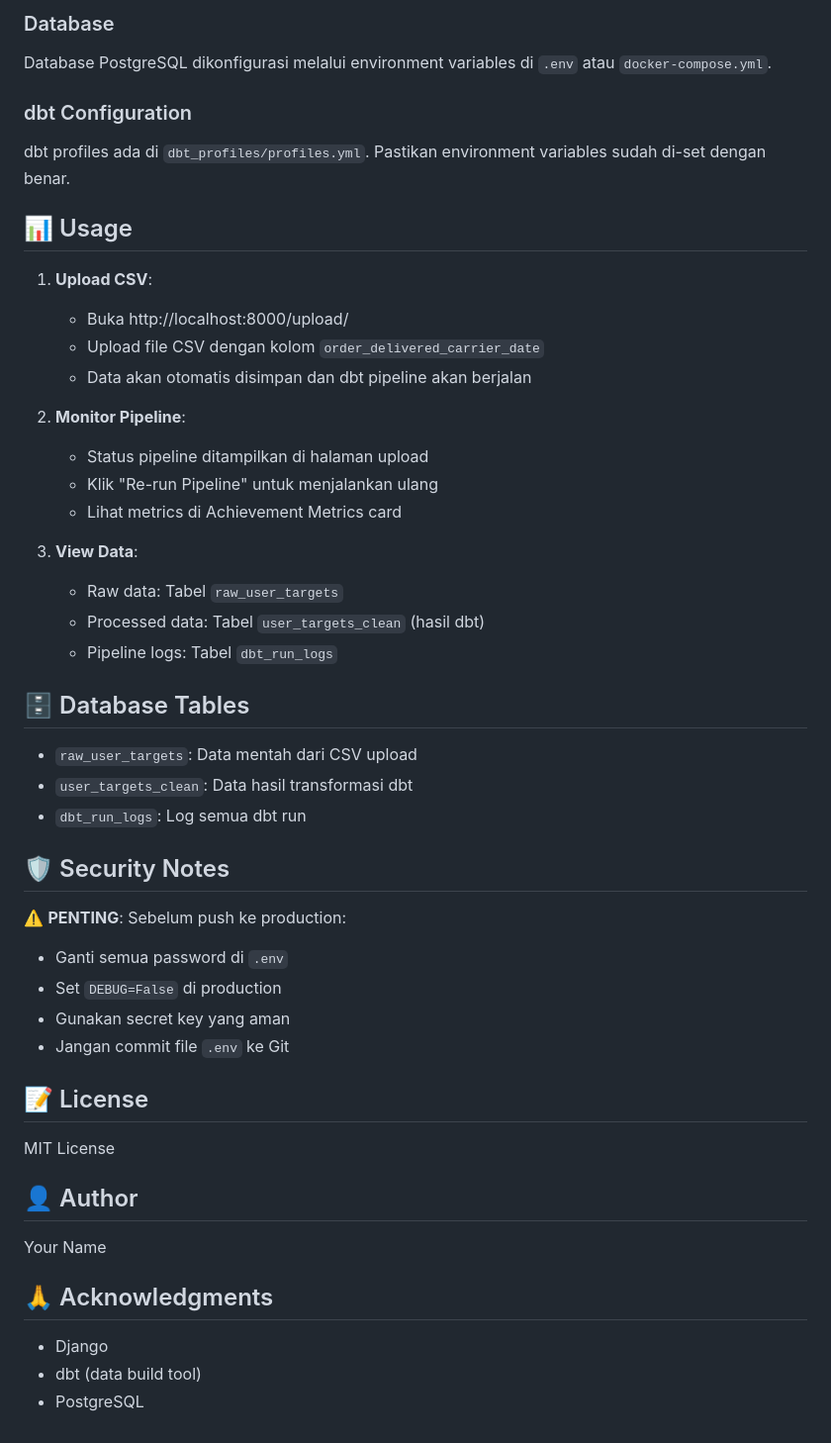
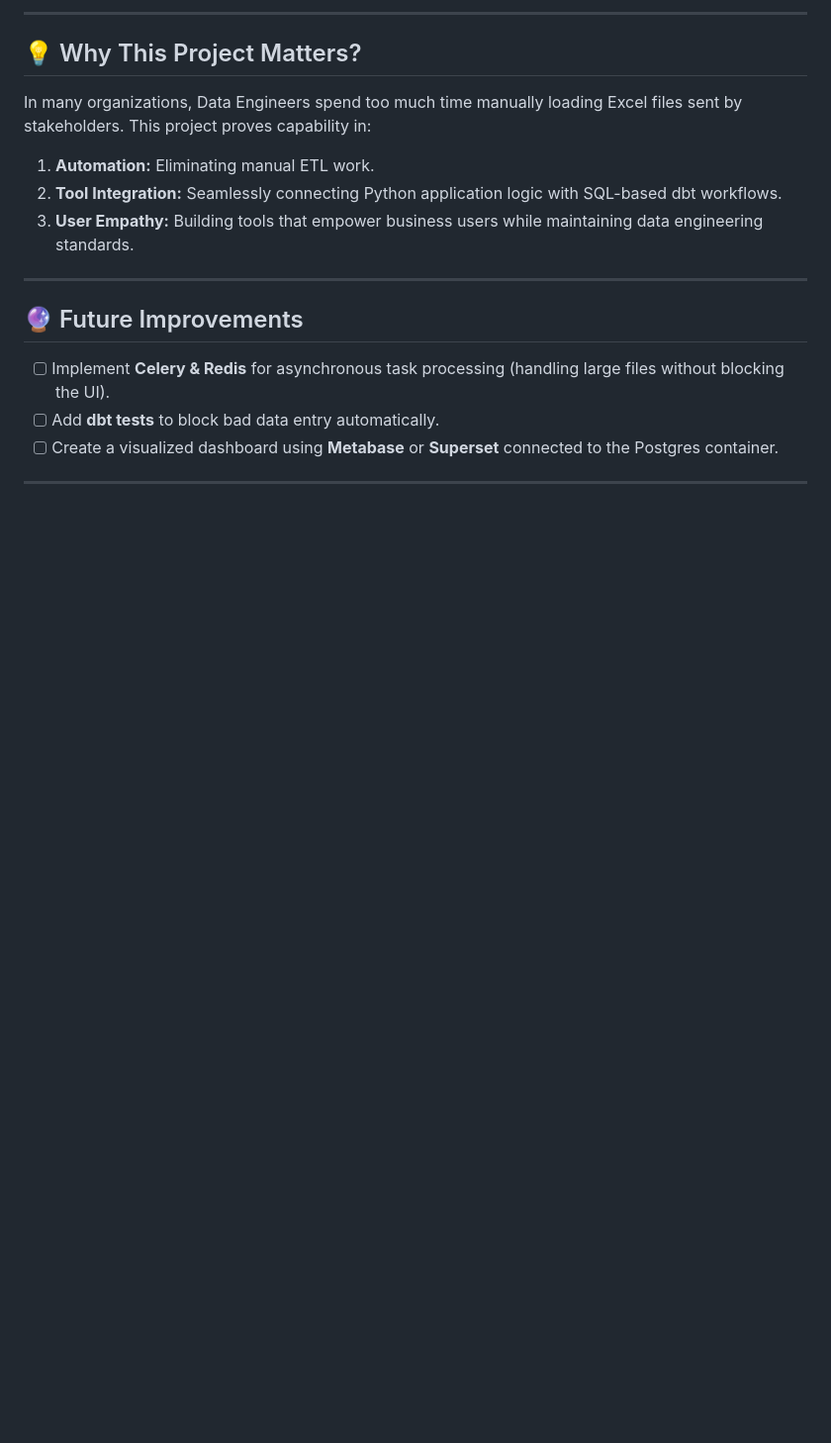
Before and after one commit to rafdi03/Django-dbt-Self-Service-Analytics-Platform, a Markdown page: README.md, the part around one of its changes. Shown at 99% size. GitHub-like rendering; blank space fills up the shorter version.

```diff
--- a/README.md
+++ b/README.md
@@ -77,51 +120,20 @@ django_dbt_platform/
 
-### Database
-Database PostgreSQL dikonfigurasi melalui environment variables di `.env` atau `docker-compose.yml`.
+---
 
-### dbt Configuration
-dbt profiles ada di `dbt_profiles/profiles.yml`. Pastikan environment variables sudah di-set dengan benar.
+## 💡 Why This Project Matters?
 
-## 📊 Usage
+In many organizations, Data Engineers spend too much time manually loading Excel files sent by stakeholders. This project proves capability in:
 
-1. **Upload CSV**:
-   - Buka http://localhost:8000/upload/
-   - Upload file CSV dengan kolom `order_delivered_carrier_date`
-   - Data akan otomatis disimpan dan dbt pipeline akan berjalan
+1. **Automation:** Eliminating manual ETL work.
+2. **Tool Integration:** Seamlessly connecting Python application logic with SQL-based dbt workflows.
+3. **User Empathy:** Building tools that empower business users while maintaining data engineering standards.
 
-2. **Monitor Pipeline**:
-   - Status pipeline ditampilkan di halaman upload
-   - Klik "Re-run Pipeline" untuk menjalankan ulang
-   - Lihat metrics di Achievement Metrics card
+---
 
-3. **View Data**:
-   - Raw data: Tabel `raw_user_targets`
-   - Processed data: Tabel `user_targets_clean` (hasil dbt)
-   - Pipeline logs: Tabel `dbt_run_logs`
+## 🔮 Future Improvements
 
-## 🗄️ Database Tables
+* [ ] Implement **Celery & Redis** for asynchronous task processing (handling large files without blocking the UI).
+* [ ] Add **dbt tests** to block bad data entry automatically.
+* [ ] Create a visualized dashboard using **Metabase** or **Superset** connected to the Postgres container.
 
-- `raw_user_targets`: Data mentah dari CSV upload
-- `user_targets_clean`: Data hasil transformasi dbt
-- `dbt_run_logs`: Log semua dbt run
-
-## 🛡️ Security Notes
-
-⚠️ **PENTING**: Sebelum push ke production:
-- Ganti semua password di `.env`
-- Set `DEBUG=False` di production
-- Gunakan secret key yang aman
-- Jangan commit file `.env` ke Git
-
-## 📝 License
-
-MIT License
-
-## 👤 Author
-
-Your Name
-
-## 🙏 Acknowledgments
-
-- Django
-- dbt (data build tool)
-- PostgreSQL
+---
```
Also changed, not shown: other parts of README.md (+95 -52 lines).
